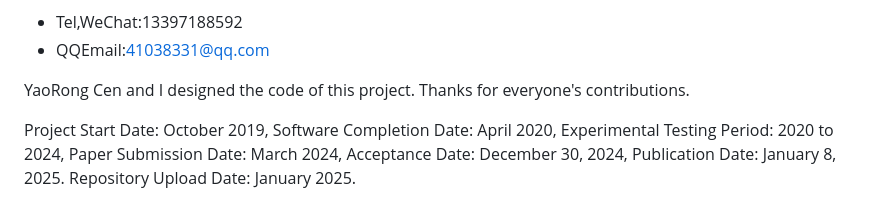
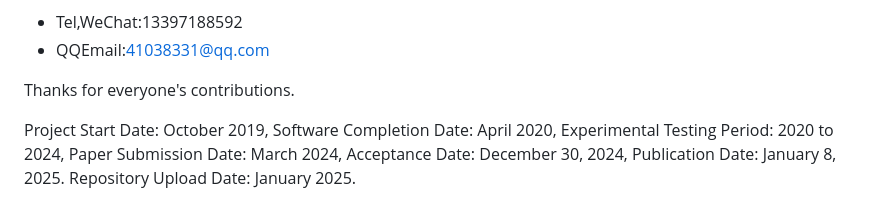
Before and after one commit to liujin1975060601/yolov5-ft, a Markdown page: README.md, the part around the change. Drawn GitHub-style.

Commit message:
designed the code
designed the code

```diff
--- a/README.md
+++ b/README.md
@@ -22,7 +22,7 @@ You can contact us through:
 - Tel,WeChat:13397188592
 - QQEmail:41038331@qq.com
 
-YaoRong Cen and I designed the code of this project. Thanks for everyone's contributions.
+Thanks for everyone's contributions.
 
 Project Start Date: October 2019, Software Completion Date: April 2020,
 Experimental Testing Period: 2020 to 2024,
```
